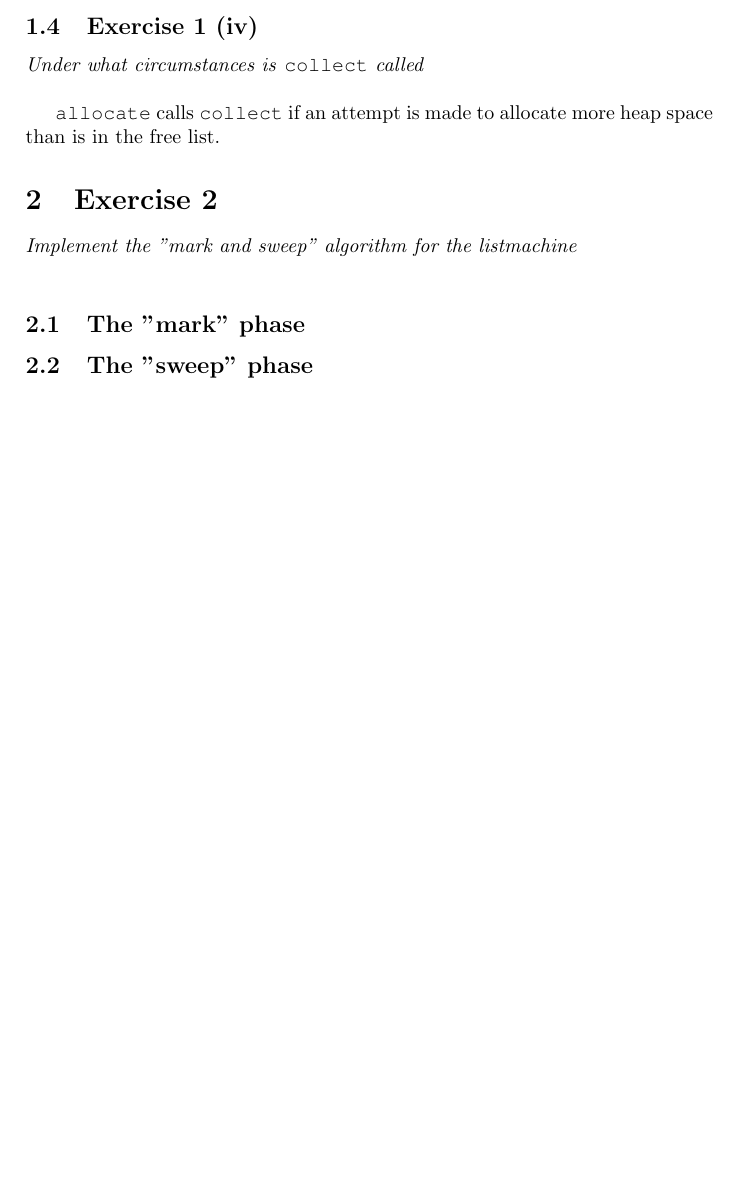
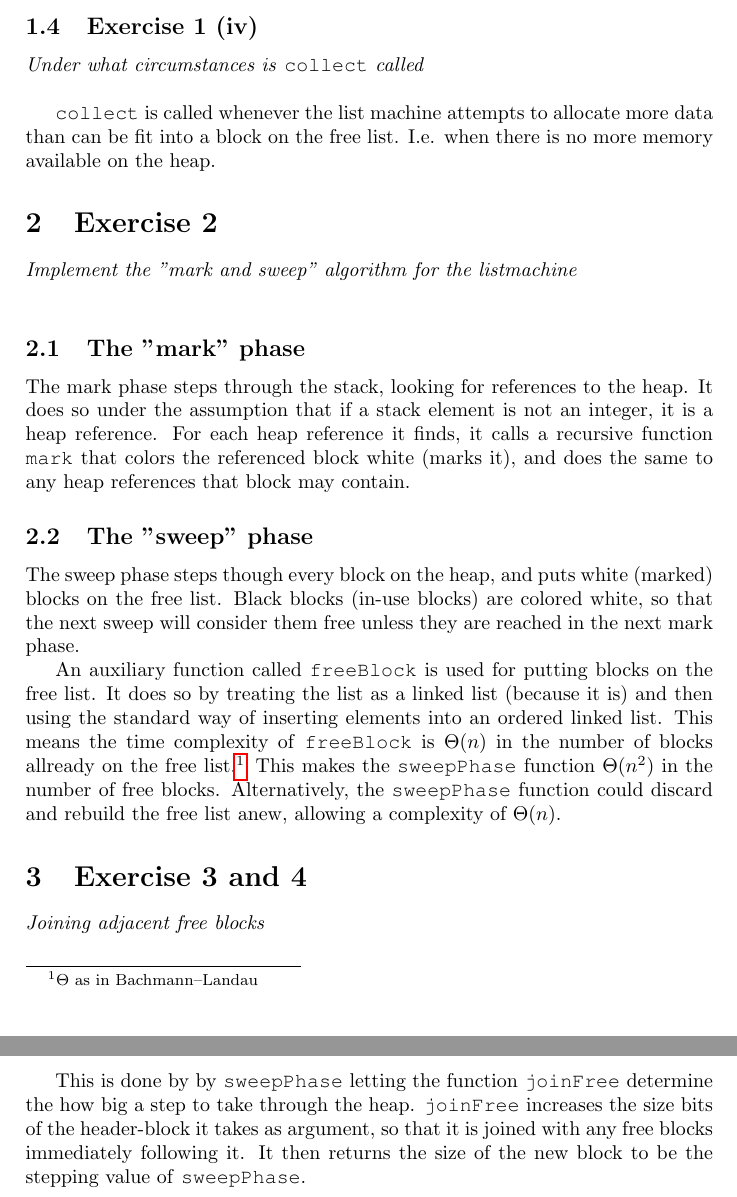
Before and after one commit to Bladtman242/BOSC2013, a LaTeX document (oo3/ListC/report/report.tex): part of page 4 of 4 before the commit and two parts of pages 4 and 5 of 5 after it, the two joined at a grey line, cut so that both start at the same text, the shorter picture padded with empty space. Compiled offline with pdfLaTeX.

Commit message:
Exercises oo3 1,2,3,4 done

```diff
--- a/oo3/ListC/report/report.tex
+++ b/oo3/ListC/report/report.tex
@@ -72,11 +72,41 @@ which frees up heap space.
 \subsection{Exercise 1 (iv)}
 \textit{Under what circumstances is \emph{\texttt{collect}} called}\\
 
-\texttt{allocate} calls \texttt{collect} if an attempt is made to allocate more
-heap space than is in the free list.
+\texttt{collect} is called whenever the list machine attempts to allocate more
+data than can be fit into a block on the free list. I.e. when there is no more
+memory available on the heap.
+
 \section{Exercise 2}
 \textit{Implement the "mark and sweep" algorithm for the listmachine}\\
 
 \subsection{The "mark" phase}
+The mark phase steps through the stack, looking for references to the heap. It
+does so under the assumption that if a stack element is not an integer, it is a
+heap reference.
+For each heap reference it finds, it calls a recursive function \texttt{mark}
+that colors the referenced block white (marks it), and does the same to any heap references
+that block may contain.
 \subsection{The "sweep" phase}
+The sweep phase steps though every block on the heap, and puts white (marked)
+blocks on the free list. Black blocks (in-use blocks) are colored white, so that
+the next sweep will consider them free unless they are reached in the next mark
+phase.
+
+An auxiliary function called \texttt{freeBlock} is used for putting blocks on
+the free list. It does so by treating the list as a linked list (because it is)
+and then using the standard way of inserting elements into an ordered linked
+list. This means the time complexity of \texttt{freeBlock} is $\Theta(n)$ in the number
+of blocks allready on the free list.\footnote{$\Theta$ as in Bachmann–Landau}
+This makes the \texttt{sweepPhase} function $\Theta(n^2)$ in the number of free
+blocks. Alternatively, the \texttt{sweepPhase} function could discard and
+rebuild the free list anew, allowing a complexity of $\Theta(n)$.
+
+\section{Exercise 3 and 4}
+\textit{Joining adjacent free blocks}\\
+
+This is done by by \texttt{sweepPhase} letting the function \texttt{joinFree}
+determine the how big a step to take through the heap. \texttt{joinFree}
+increases the size bits of the header-block it takes as argument, so that it is
+joined with any free blocks immediately following it. It then returns the size
+of the new block to be the stepping value of \texttt{sweepPhase}.
 \end{document}
```
Also changed, not shown: 1 other file.
